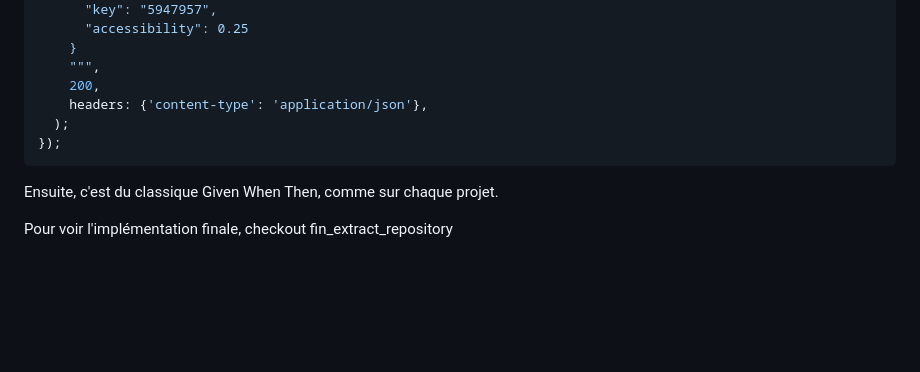
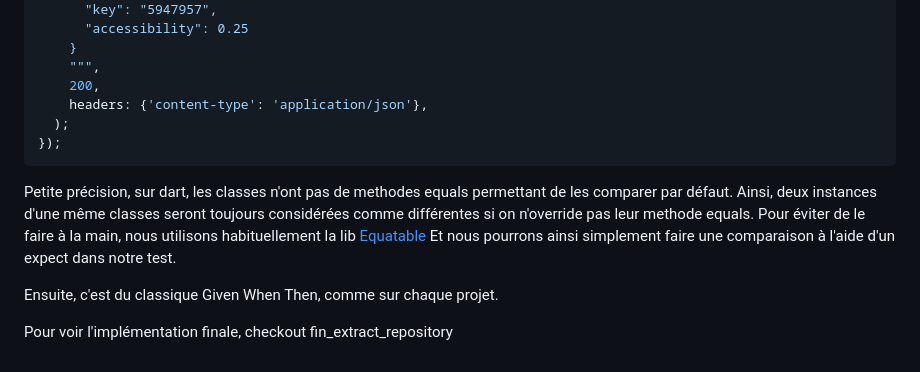
Before and after one commit to RemiDormoy/flutter_at_octo_codelab, a Markdown page: README.md, the part around the change. Drawn GitHub-style; blank space fills up the shorter version.

Commit message:
suite readme

````diff
--- a/README.md
+++ b/README.md
@@ -193,6 +193,11 @@ final client = MockClient((request) async {
 });
 ```
 
+Petite précision, sur dart, les classes n'ont pas de methodes equals permettant de les comparer par défaut.
+Ainsi, deux instances d'une même classes seront toujours considérées comme différentes si on n'override pas leur methode equals.
+Pour éviter de le faire à la main, nous utilisons habituellement la lib [Equatable](https://pub.dev/packages/equatable)
+Et nous pourrons ainsi simplement faire une comparaison à l'aide d'un expect dans notre test.
+
 Ensuite, c'est du classique Given When Then, comme sur chaque projet.
 
 Pour voir l'implémentation finale, checkout fin_extract_repository
````
